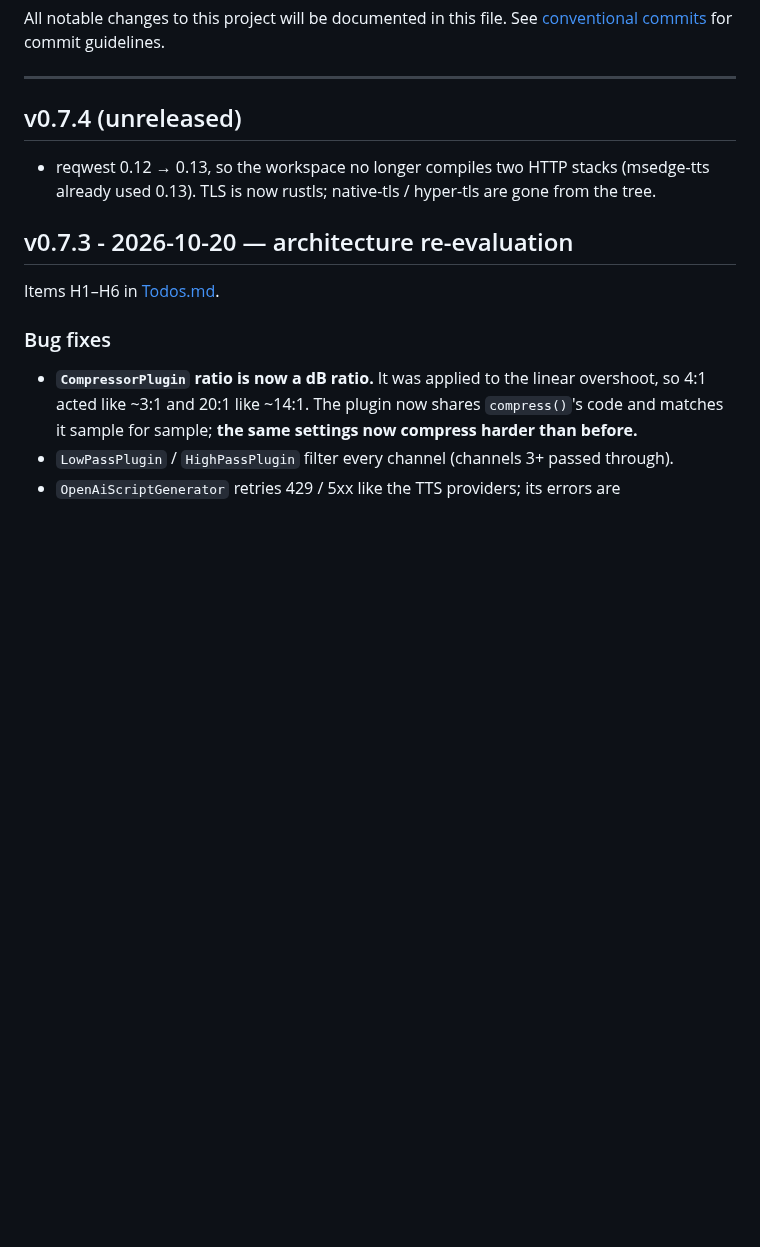
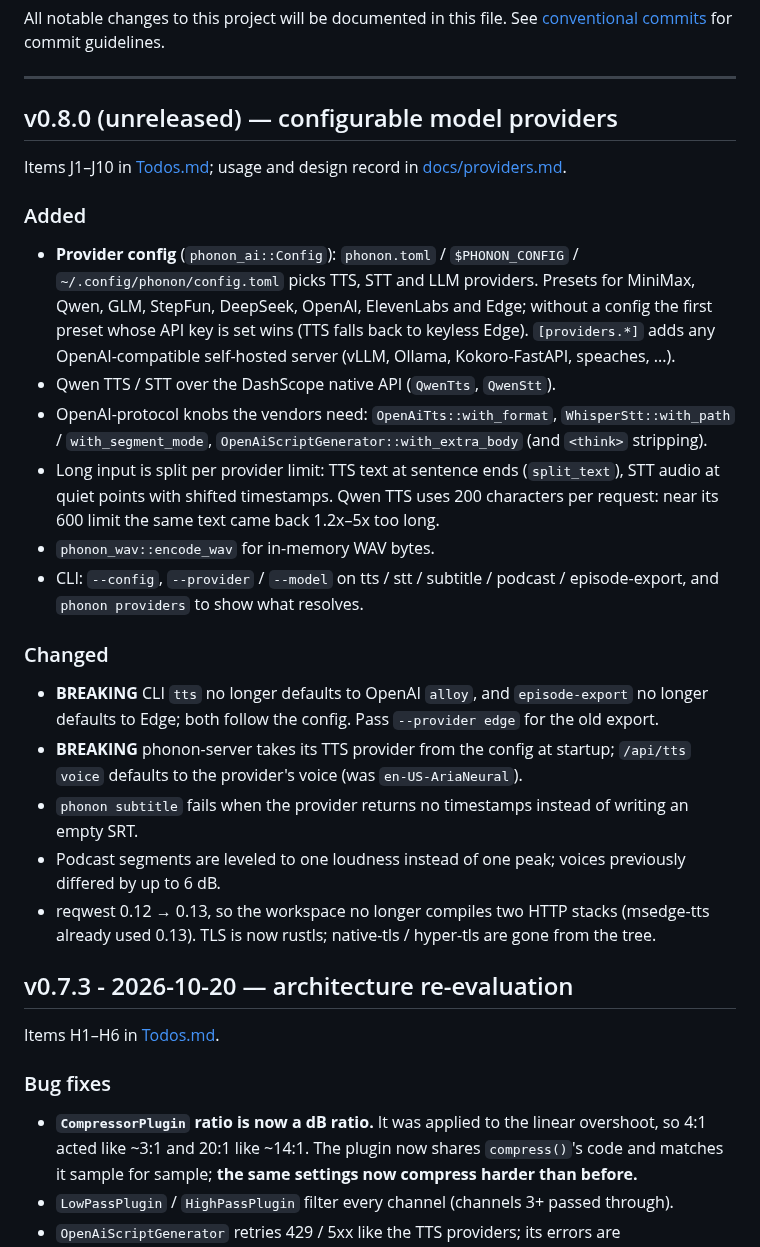
Before and after one commit to yuxuetr/phonon, a Markdown page: CHANGELOG.md, the part around the change. GitHub-like rendering; blank space fills up the shorter version.

Commit message:
docs(changelog): v0.8.0 provider configuration

```diff
--- a/CHANGELOG.md
+++ b/CHANGELOG.md
@@ -3,8 +3,37 @@
 All notable changes to this project will be documented in this file. See [conventional commits](https://www.conventionalcommits.org/) for commit guidelines.
 
 ---
-## v0.7.4 (unreleased)
+## v0.8.0 (unreleased) — configurable model providers
 
+Items J1–J10 in [Todos.md](./Todos.md); usage and design record in
+[docs/providers.md](./docs/providers.md).
+
+### Added
+
+- **Provider config** (`phonon_ai::Config`): `phonon.toml` / `$PHONON_CONFIG` /
+  `~/.config/phonon/config.toml` picks TTS, STT and LLM providers. Presets for MiniMax, Qwen,
+  GLM, StepFun, DeepSeek, OpenAI, ElevenLabs and Edge; without a config the first preset whose
+  API key is set wins (TTS falls back to keyless Edge). `[providers.*]` adds any
+  OpenAI-compatible self-hosted server (vLLM, Ollama, Kokoro-FastAPI, speaches, ...).
+- Qwen TTS / STT over the DashScope native API (`QwenTts`, `QwenStt`).
+- OpenAI-protocol knobs the vendors need: `OpenAiTts::with_format`, `WhisperStt::with_path` /
+  `with_segment_mode`, `OpenAiScriptGenerator::with_extra_body` (and `<think>` stripping).
+- Long input is split per provider limit: TTS text at sentence ends (`split_text`), STT audio at
+  quiet points with shifted timestamps. Qwen TTS uses 200 characters per request: near its
+  600 limit the same text came back 1.2x–5x too long.
+- `phonon_wav::encode_wav` for in-memory WAV bytes.
+- CLI: `--config`, `--provider` / `--model` on tts / stt / subtitle / podcast / episode-export,
+  and `phonon providers` to show what resolves.
+
+### Changed
+
+- **BREAKING** CLI `tts` no longer defaults to OpenAI `alloy`, and `episode-export` no longer
+  defaults to Edge; both follow the config. Pass `--provider edge` for the old export.
+- **BREAKING** phonon-server takes its TTS provider from the config at startup; `/api/tts`
+  `voice` defaults to the provider's voice (was `en-US-AriaNeural`).
+- `phonon subtitle` fails when the provider returns no timestamps instead of writing an empty SRT.
+- Podcast segments are leveled to one loudness instead of one peak; voices previously differed
+  by up to 6 dB.
 - reqwest 0.12 → 0.13, so the workspace no longer compiles two HTTP stacks (msedge-tts already used 0.13).
   TLS is now rustls; native-tls / hyper-tls are gone from the tree.
 
```
